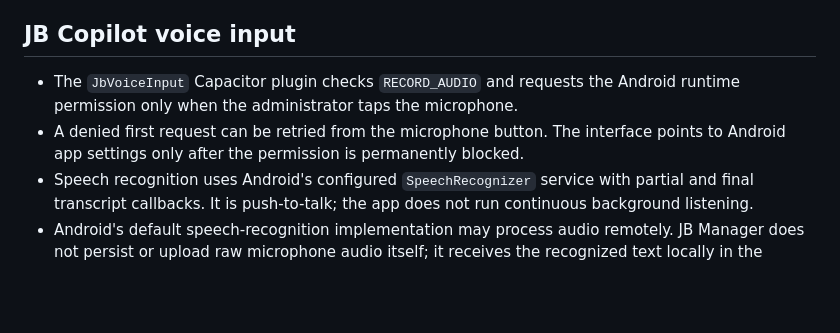
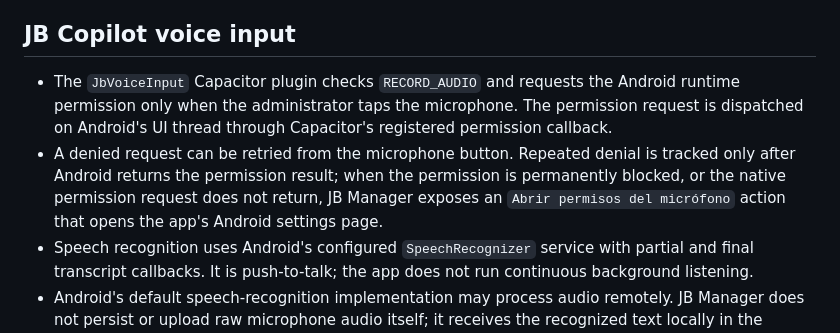
Before and after one commit to JASBH121101/Cat-logo, a Markdown page: mobile/native-android/README.md, the part around the change. GitHub-like rendering; blank space fills up the shorter version.

Commit message:
Document native microphone permission recovery

```diff
--- a/mobile/native-android/README.md
+++ b/mobile/native-android/README.md
@@ -25,8 +25,8 @@ The scanner is a native Capacitor plugin used by the JB Manager Android APK.
 
 ## JB Copilot voice input
 
-- The `JbVoiceInput` Capacitor plugin checks `RECORD_AUDIO` and requests the Android runtime permission only when the administrator taps the microphone.
-- A denied first request can be retried from the microphone button. The interface points to Android app settings only after the permission is permanently blocked.
+- The `JbVoiceInput` Capacitor plugin checks `RECORD_AUDIO` and requests the Android runtime permission only when the administrator taps the microphone. The permission request is dispatched on Android's UI thread through Capacitor's registered permission callback.
+- A denied request can be retried from the microphone button. Repeated denial is tracked only after Android returns the permission result; when the permission is permanently blocked, or the native permission request does not return, JB Manager exposes an `Abrir permisos del micrófono` action that opens the app's Android settings page.
 - Speech recognition uses Android's configured `SpeechRecognizer` service with partial and final transcript callbacks. It is push-to-talk; the app does not run continuous background listening.
 - Android's default speech-recognition implementation may process audio remotely. JB Manager does not persist or upload raw microphone audio itself; it receives the recognized text locally in the WebView, and the text is sent to JB Copilot only after the administrator presses Enviar.
 - If the system speech service is unavailable, denied, offline, or does not support the requested Spanish locale, the interface reports the specific failure and retains the text-entry fallback.
```
